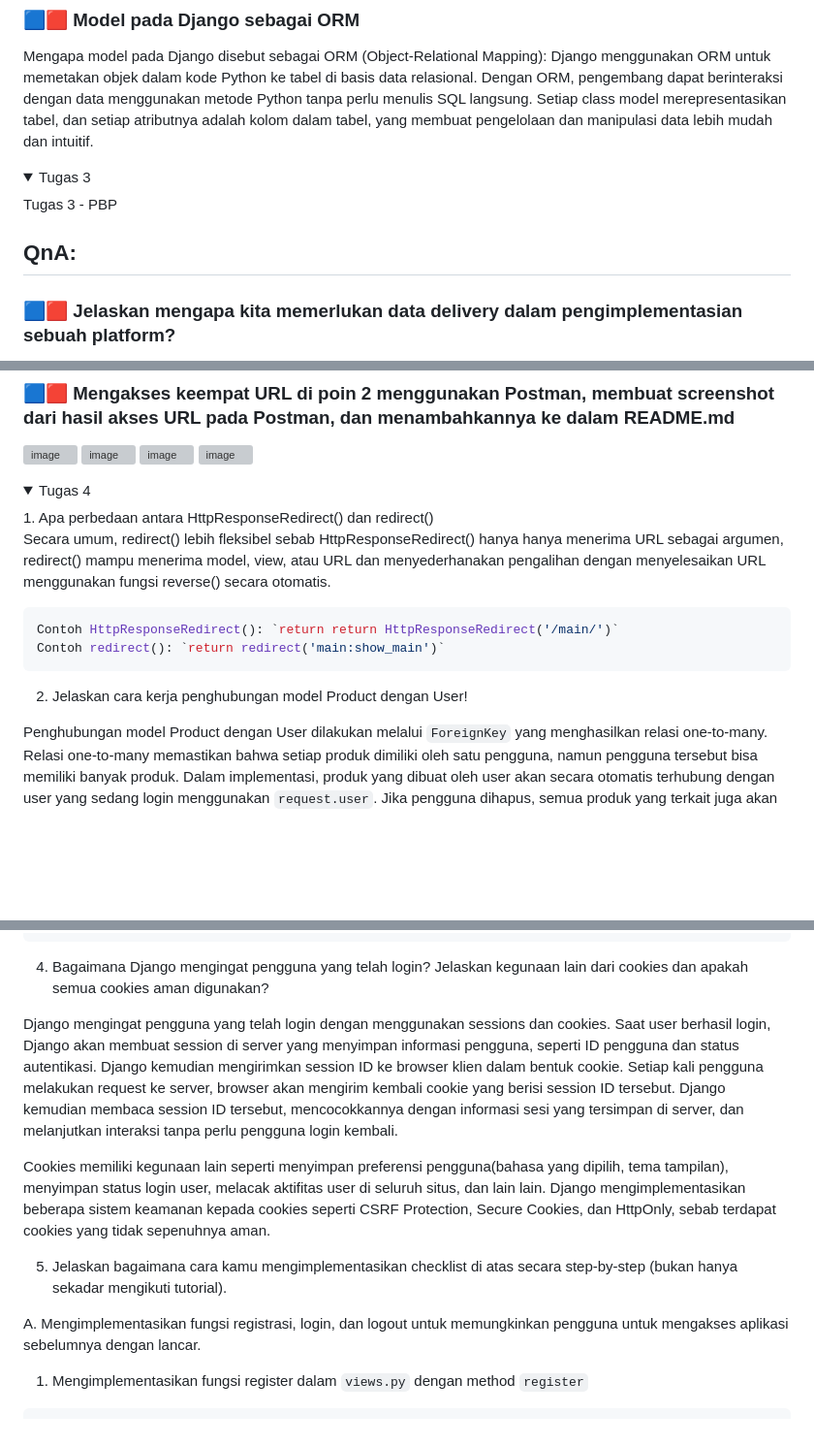
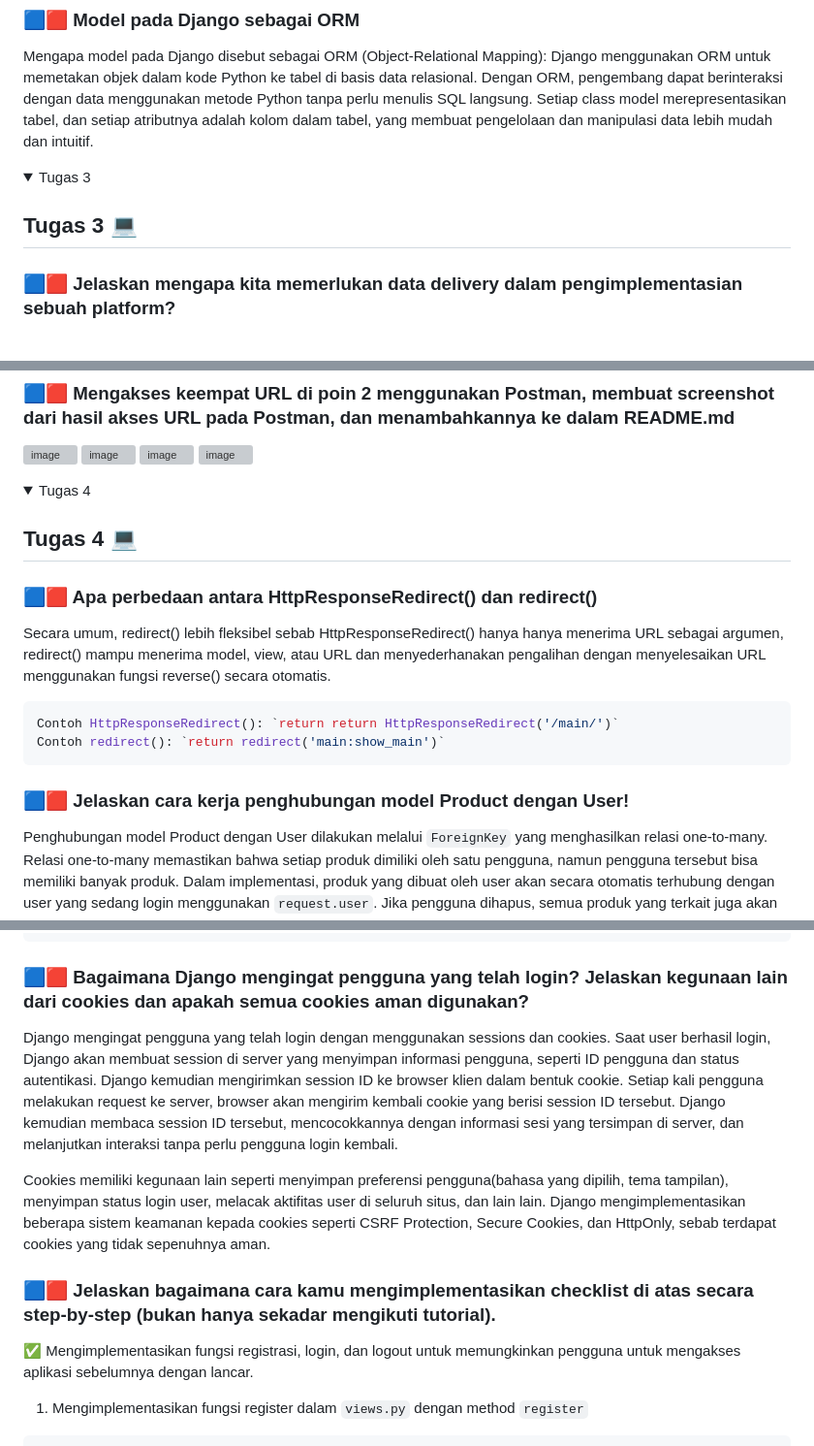
Before and after one commit to FigoFavian/TugasPBPFigo, a Markdown page: README.md, 3 parts joined by grey strips. Shown at 97% size. Rendered like a GitHub page; folded sections open; blank space fills up the shorter version; grey boxes are pictures that could not be loaded.

````diff
--- a/README.md
+++ b/README.md
@@ -120,9 +122,8 @@ Mengapa model pada Django disebut sebagai ORM (Object-Relational Mapping): Djang
 <details>
   <summary>Tugas 3</summary>
 
-Tugas 3 - PBP
+## Tugas 3 💻
 
-## QnA:
 ### 🟦🟥 Jelaskan mengapa kita memerlukan data delivery dalam pengimplementasian sebuah platform?
 Dalam pengembangan sebuah platform, pertukaran data antara berbagai komponen sistem baik itu frontend, backend, maupun eksternal merupakan hal yang penting untuk diimplementasikan. Maka dari itu, data delivery dibutuhkan. Sebagai contoh, data delivery biasanya menggunakan protokol seperti HTTP dan data sering kali dikirim dalam format seperti JSON atau XML.
 
@@ -172,7 +173,10 @@ Maka id-nya berupa  "pk": "c7af16dd-0ded-4915-b104-cc0cf0b172d8"
 
 <details>
   <summary>Tugas 4</summary>
-1.  Apa perbedaan antara HttpResponseRedirect() dan redirect()
+
+## Tugas 4 💻
+
+### 🟦🟥 Apa perbedaan antara HttpResponseRedirect() dan redirect()
 
 Secara umum, redirect() lebih fleksibel sebab HttpResponseRedirect() hanya hanya menerima URL sebagai argumen, redirect() mampu menerima model, view, atau URL dan menyederhanakan pengalihan dengan menyelesaikan URL menggunakan fungsi reverse() secara otomatis.
 
@@ -181,7 +185,7 @@ Contoh HttpResponseRedirect(): `return return HttpResponseRedirect('/main/')`
 Contoh redirect(): `return redirect('main:show_main')`
 ```
 
-2. Jelaskan cara kerja penghubungan model Product dengan User!
+### 🟦🟥 Jelaskan cara kerja penghubungan model Product dengan User!
 
 Penghubungan model Product dengan User dilakukan melalui `ForeignKey` yang menghasilkan relasi one-to-many. Relasi one-to-many memastikan bahwa setiap produk dimiliki oleh satu pengguna, namun pengguna tersebut bisa memiliki banyak produk. Dalam implementasi, produk yang dibuat oleh user akan secara otomatis terhubung dengan user yang sedang login menggunakan `request.user`. Jika pengguna dihapus, semua produk yang terkait juga akan ikut dihapus. Relasi ForeignKey menggunakan parameter on_delete=models.CASCADE, yang berarti bahwa jika pengguna (User) dihapus, maka semua produk yang terkait dengan pengguna tersebut juga akan ikut dihapus dari database. Ini membantu menjaga konsistensi data dan mencegah adanya produk yang "terputus" dari pengguna.
 Berikut contohnya:
@@ -217,16 +221,15 @@ context = {'form': form}
 return render(request, 'login.html', context)
 ```
 
-4.  Bagaimana Django mengingat pengguna yang telah login? Jelaskan kegunaan lain dari cookies dan apakah semua cookies aman digunakan?
+### 🟦🟥 Bagaimana Django mengingat pengguna yang telah login? Jelaskan kegunaan lain dari cookies dan apakah semua cookies aman digunakan?
 
 Django mengingat pengguna yang telah login dengan menggunakan sessions dan cookies. Saat user berhasil login, Django akan membuat session di server yang menyimpan informasi pengguna, seperti ID pengguna dan status autentikasi. Django kemudian mengirimkan session ID ke browser klien dalam bentuk cookie. Setiap kali pengguna melakukan request ke server, browser akan mengirim kembali cookie yang berisi session ID tersebut. Django kemudian membaca session ID tersebut, mencocokkannya dengan informasi sesi yang tersimpan di server, dan melanjutkan interaksi tanpa perlu pengguna login kembali.
 
 Cookies memiliki kegunaan lain seperti menyimpan preferensi pengguna(bahasa yang dipilih, tema tampilan),  menyimpan status login user, melacak aktifitas user di seluruh situs, dan lain lain. Django mengimplementasikan beberapa sistem keamanan kepada cookies seperti CSRF Protection, Secure Cookies, dan HttpOnly, sebab terdapat cookies yang tidak sepenuhnya aman.
 
-5. Jelaskan bagaimana cara kamu mengimplementasikan checklist di atas secara step-by-step (bukan hanya sekadar mengikuti tutorial).
+### 🟦🟥 Jelaskan bagaimana cara kamu mengimplementasikan checklist di atas secara step-by-step (bukan hanya sekadar mengikuti tutorial).
 
-
-A. Mengimplementasikan fungsi registrasi, login, dan logout untuk memungkinkan pengguna untuk mengakses aplikasi sebelumnya dengan lancar.
+✅ Mengimplementasikan fungsi registrasi, login, dan logout untuk memungkinkan pengguna untuk mengakses aplikasi sebelumnya dengan lancar.
 
 1) Mengimplementasikan fungsi register dalam `views.py` dengan method `register`
 
````
Also changed, not shown: other parts of README.md (+13 -5 lines).
